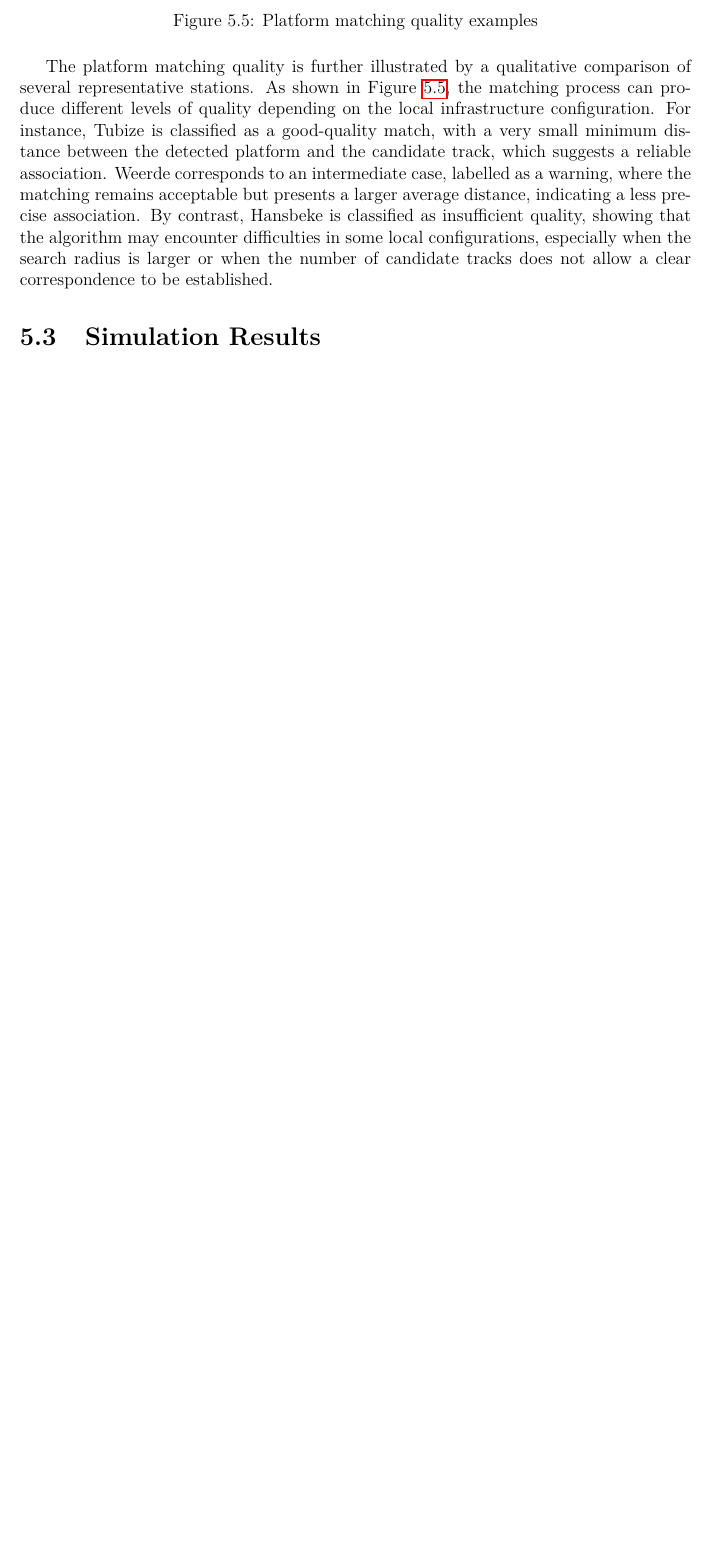
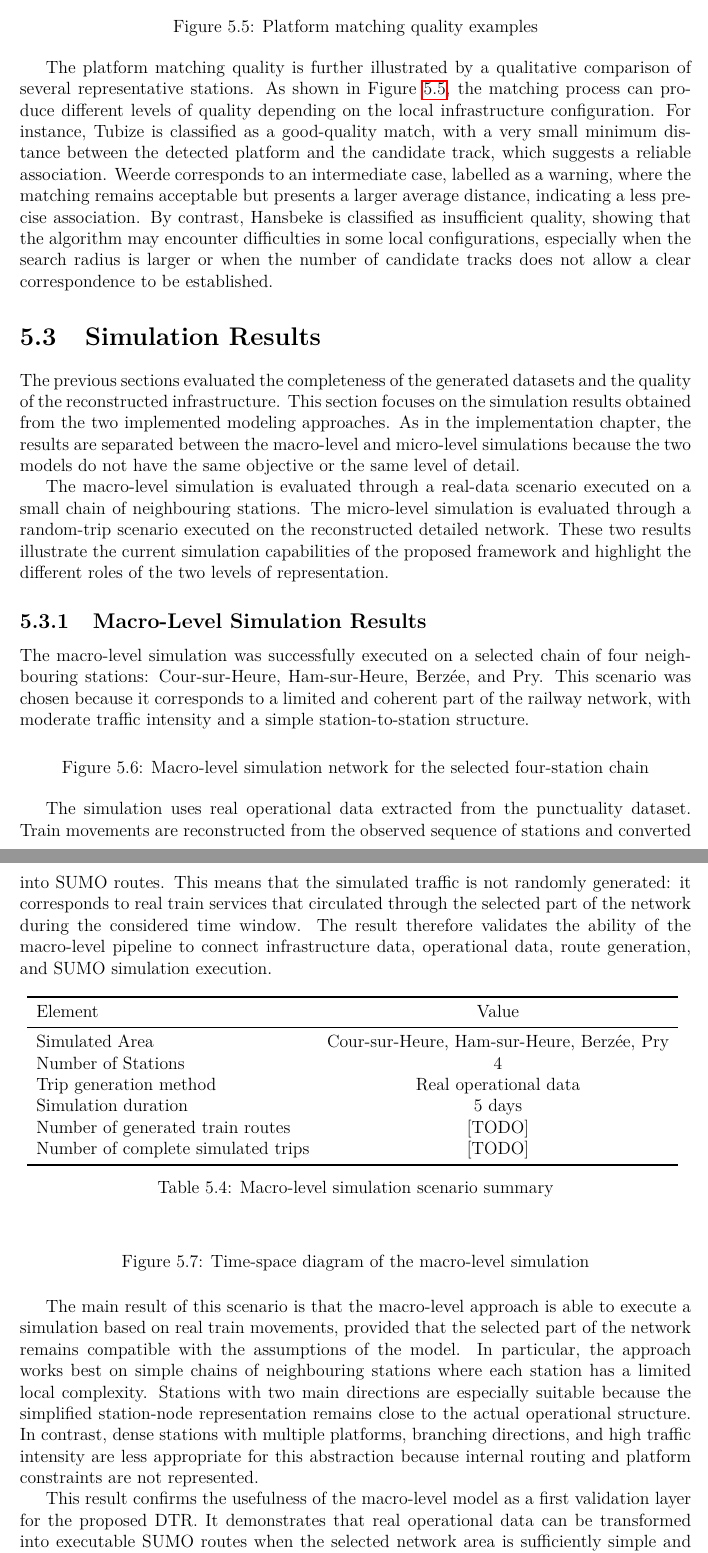
Before and after one commit to ebeb0001/DTR, a LaTeX thesis (report/main.tex, which reads report/chapters/5 - Results.tex): part of page 40 of 46 before the commit and two parts of pages 40 and 41 of 47 after it, the two joined at a grey line, cut so that both start at the same text, the shorter picture padded with empty space. Compiled offline with pdfLaTeX.

Commit message:
macro simulation results text

```diff
--- a/report/chapters/5 - Results.tex
+++ b/report/chapters/5 - Results.tex
@@ -184,6 +184,69 @@ radius is larger or when the number of candidate tracks does not allow a clear c
 
 \section{Simulation Results}
 
+The previous sections evaluated the completeness of the generated datasets and the quality of the reconstructed
+infrastructure. This section focuses on the simulation results obtained from the two implemented modeling approaches.
+As in the implementation chapter, the results are separated between the macro-level and micro-level simulations because
+the two models do not have the same objective or the same level of detail.
+
+The macro-level simulation is evaluated through a real-data scenario executed on a small chain of neighbouring stations.
+The micro-level simulation is evaluated through a random-trip scenario executed on the reconstructed detailed network.
+These two results illustrate the current simulation capabilities of the proposed framework and highlight the different
+roles of the two levels of representation.
+
+\subsection{Macro-Level Simulation Results}
+The macro-level simulation was successfully executed on a selected chain of four neighbouring stations: Cour-sur-Heure,
+Ham-sur-Heure, Berzée, and Pry. This scenario was chosen because it corresponds to a limited and coherent part of the
+railway network, with moderate traffic intensity and a simple station-to-station structure.
+
+\begin{figure}[H]
+    \centering
+    % \includegraphics[width=0.6\textwidth]{chapters/images/macro_simulation_result.png}
+    \caption{Macro-level simulation network for the selected four-station chain}\label{fig:macro_simulation_result}
+\end{figure}
+
+The simulation uses real operational data extracted from the punctuality dataset. Train movements are reconstructed from
+the observed sequence of stations and converted into SUMO routes. This means that the simulated traffic is not randomly
+generated: it corresponds to real train services that circulated through the selected part of the network during the
+considered time window. The result therefore validates the ability of the macro-level pipeline to connect infrastructure
+data, operational data, route generation, and SUMO simulation execution.
+
+\begin{table}[H]
+    \centering
+    \begin{tabular}{lccc}
+        \toprule
+        Element & Value \cr
+        \midrule
+        Simulated Area & Cour-sur-Heure, Ham-sur-Heure, Berzée, Pry \cr
+        Number of Stations & 4 \cr
+        Trip generation method & Real operational data \cr
+        Simulation duration & 5 days \cr
+        Number of generated train routes & [TODO] \cr
+        Number of complete simulated trips & [TODO] \cr
+        \bottomrule
+    \end{tabular}
+    \caption{Macro-level simulation scenario summary}\label{tab:macro_simulation_results}
+\end{table}
+
+\begin{figure}[H]
+    \centering
+    % \includegraphics[width=0.6\textwidth]{chapters/images/macro_simulation_result.png}
+    \caption{Time-space diagram of the macro-level simulation}\label{fig:macro_simulation_result}
+\end{figure}
+
+The main result of this scenario is that the macro-level approach is able to execute a simulation based on real train
+movements, provided that the selected part of the network remains compatible with the assumptions of the model. In
+particular, the approach works best on simple chains of neighbouring stations where each station has a limited local
+complexity. Stations with two main directions are especially suitable because the simplified station-node representation
+remains close to the actual operational structure. In contrast, dense stations with multiple platforms, branching
+directions, and high traffic intensity are less appropriate for this abstraction because internal routing and platform
+constraints are not represented.
+
+This result confirms the usefulness of the macro-level model as a first validation layer for the proposed DTR.\@ It
+demonstrates that real operational data can be transformed into executable SUMO routes when the selected network area is
+sufficiently simple and coherent. However, the result should not be interpreted as a complete validation of real railway
+operations. The macro-level simulation validates station-to-station circulation, but it does not validate detailed
+infrastructure behaviour inside stations.
 
 \section{Computational Performance}
 
```
Also changed, not shown: 1 other file.
